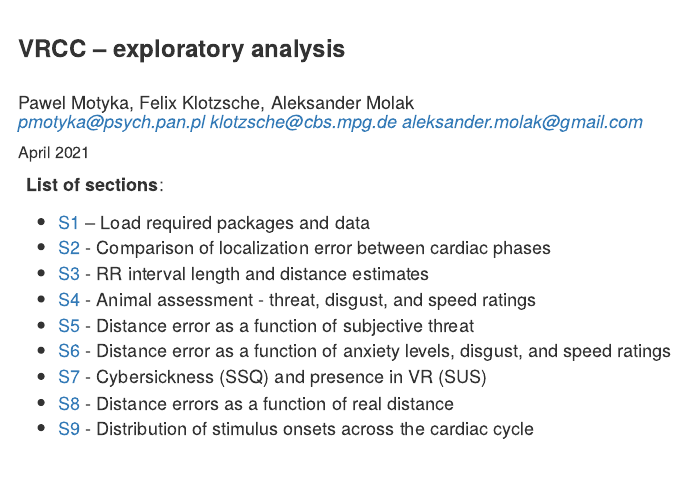
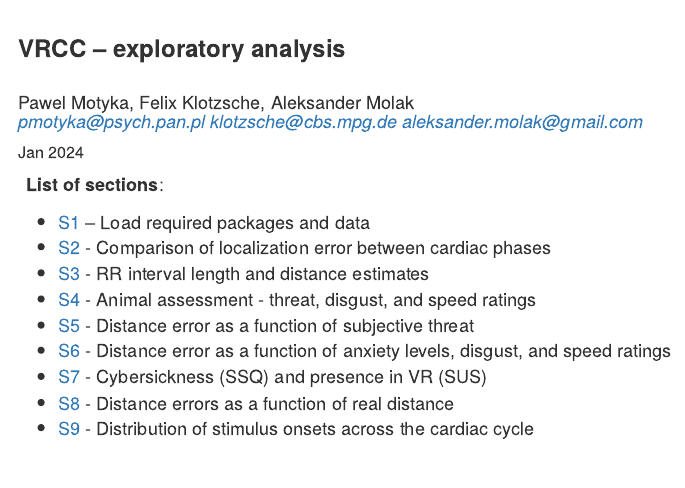
Before and after one commit to eioe/vrcc_analysis, an R Markdown document (Code/Analyses/VRTask/VRCC_exploratory_analysis.rmd): the page in a window 1100 px wide, from its top. The pictures show the output file Code/Analyses/VRTask/VRCC_exploratory_analysis.html that the author committed with the source, opened offline.

Commit message:
upd dates & knit

```diff
--- a/Code/Analyses/VRTask/VRCC_exploratory_analysis.rmd
+++ b/Code/Analyses/VRTask/VRCC_exploratory_analysis.rmd
@@ -1,7 +1,7 @@
 ---
 title: <font size="5">**VRCC -- exploratory analysis **</font>
 author: <br> <font size="4"> Pawel Motyka, Felix Klotzsche, Aleksander Molak </font> <br>  *pmotyka@psych.pan.pl*  *klotzsche@cbs.mpg.de* *aleksander.molak@gmail.com*
-date: <font size="3"> April 2021  </font>
+date: <font size="3"> Jan 2024  </font>
 output: html_document
 chunk_output_type: console
 self_contained: no
```
Also changed, not shown: Code/Analyses/VRTask/Utils/read_utils.r (+1 -1 lines), Code/Analyses/VRTask/VRCC_main_analysis.Rmd (+1 -1 lines), Code/Analyses/VRTask/VRCC_exploratory_analysis.html, Code/Analyses/VRTask/VRCC_main_analysis.html.
